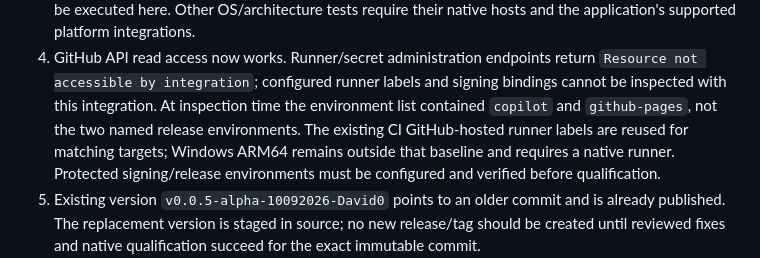
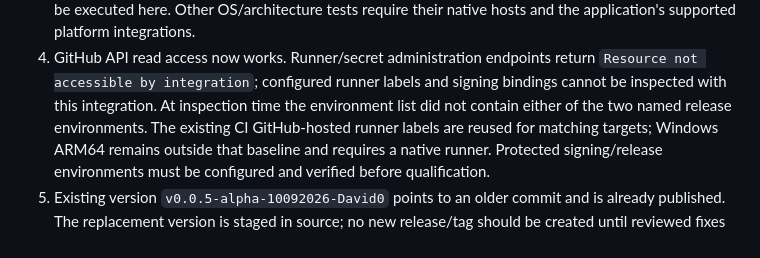
Before and after one commit to tadaka9/PQVPN, a Markdown page: docs/release-readiness-audit.md, the part around the change. GitHub-like rendering.

Commit message:
Keep release audit consistent with repository attribution policy

```diff
--- a/docs/release-readiness-audit.md
+++ b/docs/release-readiness-audit.md
@@ -67,8 +67,8 @@ independent cryptographic security audit or evidence that every platform works.
 4. GitHub API read access now works. Runner/secret administration endpoints return
    `Resource not accessible by integration`; configured runner labels and signing
    bindings cannot be inspected with this integration. At inspection time the
-   environment list contained `copilot` and `github-pages`, not the two named
-   release environments. The existing CI GitHub-hosted runner labels are reused for matching targets;
+   environment list did not contain either of the two named release
+   environments. The existing CI GitHub-hosted runner labels are reused for matching targets;
    Windows ARM64 remains outside that baseline and requires a native runner.
    Protected signing/release environments must be configured and verified
    before qualification.
```
